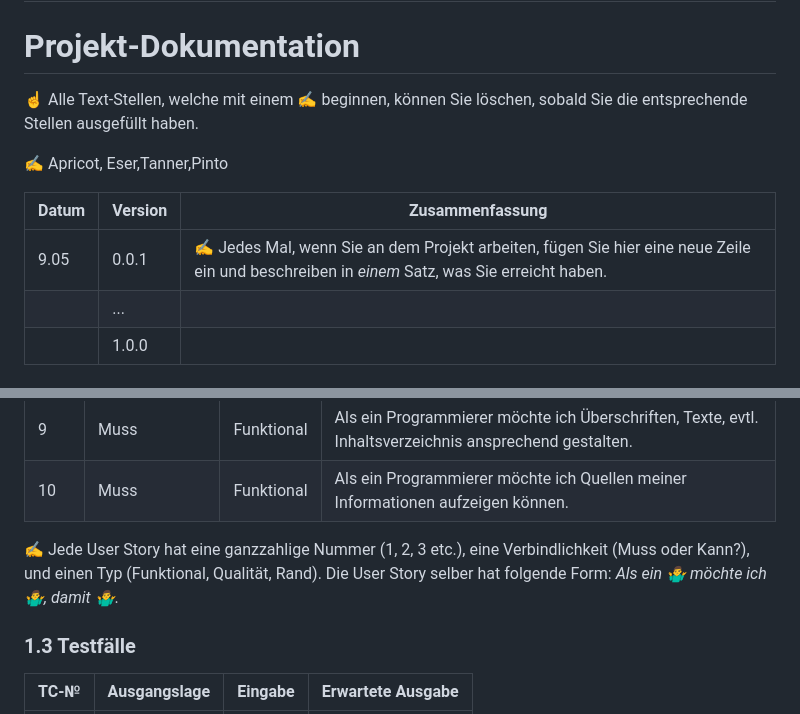
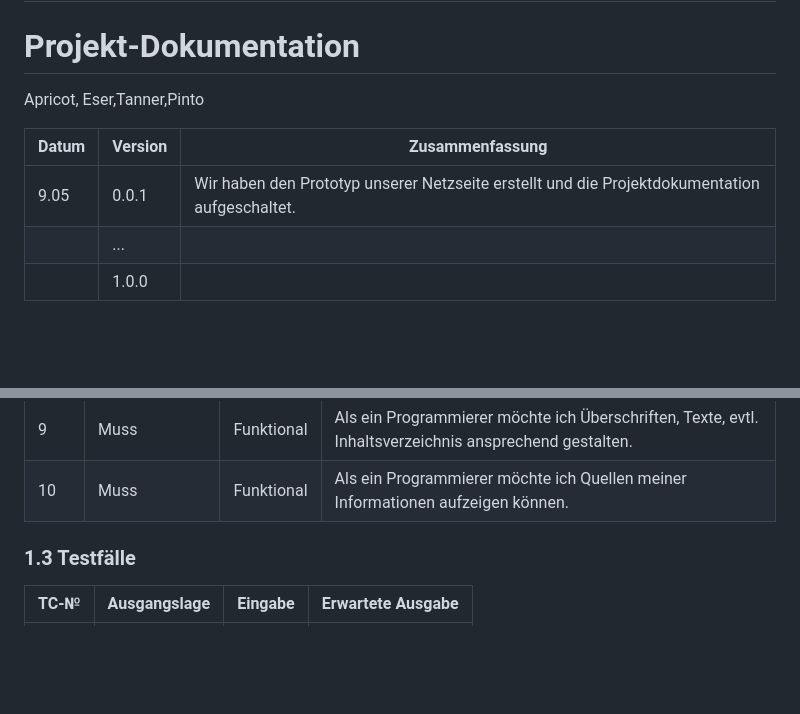
Before and after one commit to salmainf/LA1600, a Markdown page: README.md, 2 parts joined by grey strips. Drawn GitHub-style; blank space fills up the shorter version.

```diff
--- a/README.md
+++ b/README.md
@@ -2,13 +2,11 @@
 
 # Projekt-Dokumentation
 
-☝️ Alle Text-Stellen, welche mit einem ✍️ beginnen, können Sie löschen, sobald Sie die entsprechende Stellen ausgefüllt haben.
-
-✍️ Apricot, Eser,Tanner,Pinto
+ Apricot, Eser,Tanner,Pinto
 
 | Datum | Version | Zusammenfassung                                              |
 | ----- | ------- | ------------------------------------------------------------ |
-| 9.05  | 0.0.1   | ✍️ Jedes Mal, wenn Sie an dem Projekt arbeiten, fügen Sie hier eine neue Zeile ein und beschreiben in *einem* Satz, was Sie erreicht haben. |
+| 9.05  | 0.0.1   | Wir haben den Prototyp unserer Netzseite erstellt und die Projektdokumentation aufgeschaltet.|
 |       | ...     |                                                              |
 |       | 1.0.0   |                                                              |
 
@@ -35,7 +33,6 @@ Wir möchten mit unserer Netzseite über eine der einflussreichsten Personen der
 | 9   |   Muss              |  Funktional    | Als ein Programmierer möchte ich Überschriften, Texte, evtl. Inhaltsverzeichnis ansprechend gestalten. |
 | 10    |   Muss              |  Funktional    | Als ein Programmierer möchte ich Quellen meiner Informationen aufzeigen können.|
 
-✍️ Jede User Story hat eine ganzzahlige Nummer (1, 2, 3 etc.), eine Verbindlichkeit (Muss oder Kann?), und einen Typ (Funktional, Qualität, Rand). Die User Story selber hat folgende Form: *Als ein 🤷‍♂️ möchte ich 🤷‍♂️, damit 🤷‍♂️*.
 
 ### 1.3 Testfälle
 
```
